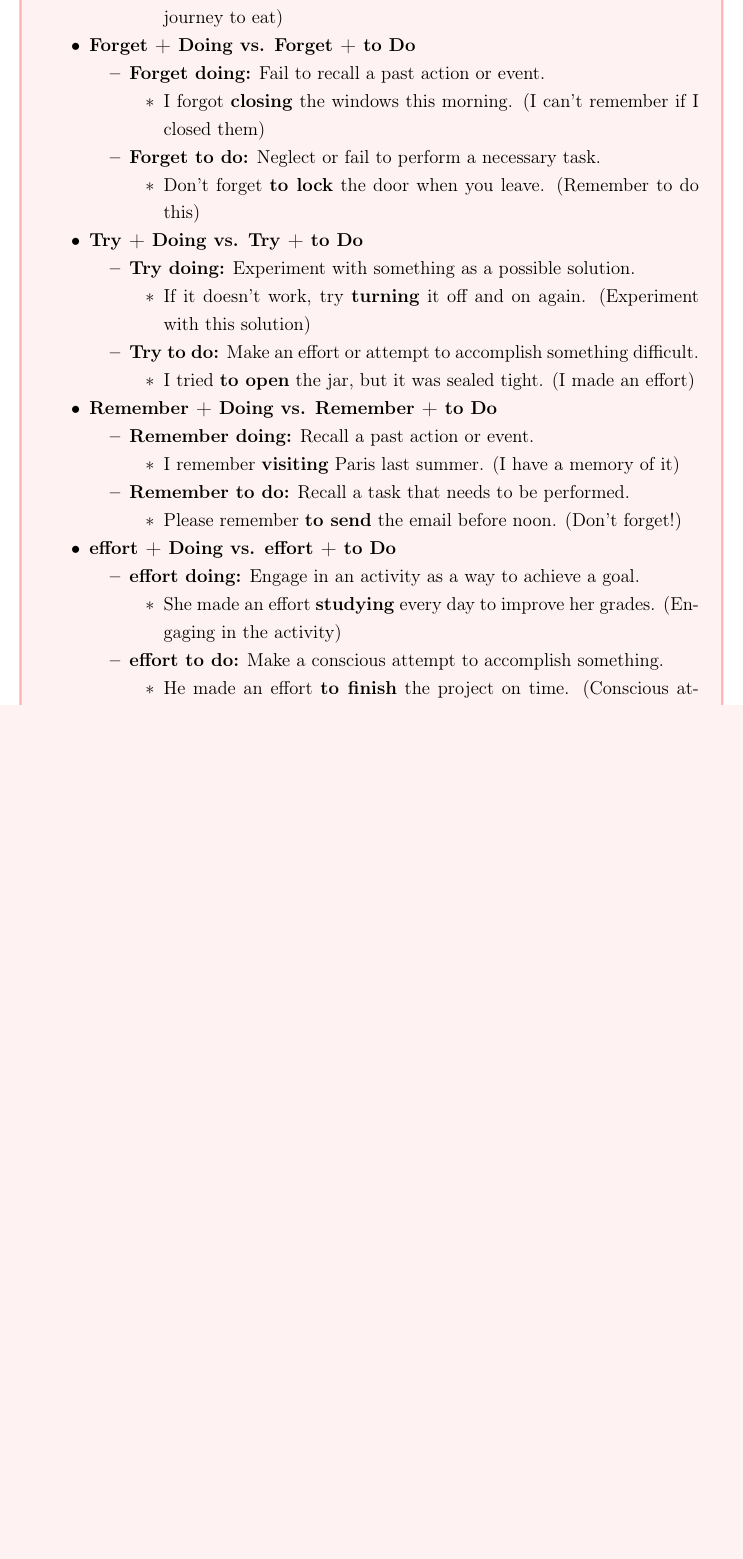
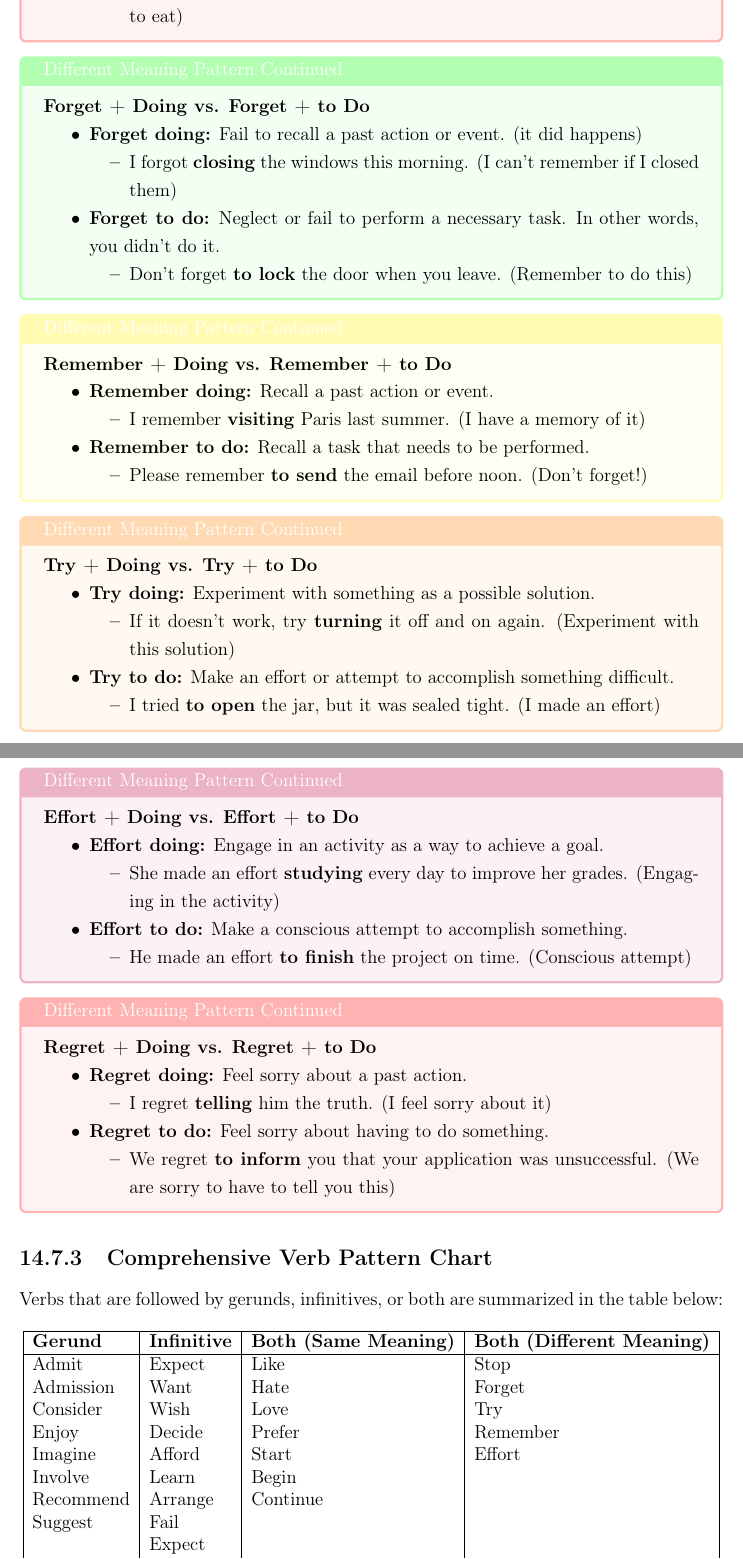
Before and after one commit to bfigueroa99/kaplan, a LaTeX thesis (main.tex, which reads Chapters/chapter14.tex): part of page 64 of 88 before the commit and two parts of pages 66 and 67 of 91 after it, the two joined at a grey line, cut so that both start at the same text, the shorter picture padded with empty space. Compiled offline with pdfLaTeX.

```diff
--- a/Chapters/chapter14.tex
+++ b/Chapters/chapter14.tex
@@ -162,20 +166,42 @@
             \item We stopped \textbf{to eat} lunch during our road trip. (We paused our journey to eat)
         \end{itemize}
     \end{itemize}
+\end{tcolorbox}
 
-    \item \textbf{Forget + Doing vs. Forget + to Do}
+
+\begin{tcolorbox}[colback=green!5, colframe=green!30, title=Different Meaning Pattern Continued]
+    \textbf{Forget + Doing vs. Forget + to Do}
     \begin{itemize}
-        \item \textbf{Forget doing:} Fail to recall a past action or event.
+        \item \textbf{Forget doing:} Fail to recall a past action or event. (it did happens)
         \begin{itemize}
             \item I forgot \textbf{closing} the windows this morning. (I can't remember if I closed them)
         \end{itemize}
-        \item \textbf{Forget to do:} Neglect or fail to perform a necessary task.
+        \item \textbf{Forget to do:} Neglect or fail to perform a necessary task. In other words, you didn't do it.
         \begin{itemize}
             \item Don't forget \textbf{to lock} the door when you leave. (Remember to do this)
         \end{itemize}
     \end{itemize}
+\end{tcolorbox}
 
-    \item \textbf{Try + Doing vs. Try + to Do}
+
+
+\begin{tcolorbox}[colback=yellow!5, colframe=yellow!30, title=Different Meaning Pattern Continued]
+    \textbf{Remember + Doing vs. Remember + to Do}
+    \begin{itemize}
+        \item \textbf{Remember doing:} Recall a past action or event.
+        \begin{itemize}
+            \item I remember \textbf{visiting} Paris last summer. (I have a memory of it)
+        \end{itemize}
+        \item \textbf{Remember to do:} Recall a task that needs to be performed.
+        \begin{itemize}
+            \item Please remember \textbf{to send} the email before noon. (Don't forget!)
+        \end{itemize}
+    \end{itemize}
+\end{tcolorbox}
+
+
+\begin{tcolorbox}[colback=orange!5, colframe=orange!30, title=Different Meaning Pattern Continued]
+    \textbf{Try + Doing vs. Try + to Do}
     \begin{itemize}
         \item \textbf{Try doing:} Experiment with something as a possible solution.
         \begin{itemize}
@@ -186,26 +212,17 @@
             \item I tried \textbf{to open} the jar, but it was sealed tight. (I made an effort)
         \end{itemize}
     \end{itemize}
+\end{tcolorbox}
 
-    \item \textbf{Remember + Doing vs. Remember + to Do}
+
+\begin{tcolorbox}[colback=purple!5, colframe=purple!30, title=Different Meaning Pattern Continued]
+    \textbf{Effort + Doing vs. Effort + to Do}
     \begin{itemize}
-        \item \textbf{Remember doing:} Recall a past action or event.
-        \begin{itemize}
-            \item I remember \textbf{visiting} Paris last summer. (I have a memory of it)
-        \end{itemize}
-        \item \textbf{Remember to do:} Recall a task that needs to be performed.
-        \begin{itemize}
-            \item Please remember \textbf{to send} the email before noon. (Don't forget!)
-        \end{itemize}
-    \end{itemize}
-
-    \item \textbf{effort + Doing vs. effort + to Do}
-    \begin{itemize}
-        \item \textbf{effort doing:} Engage in an activity as a way to achieve a goal.
+        \item \textbf{Effort doing:} Engage in an activity as a way to achieve a goal.
         \begin{itemize}
             \item She made an effort \textbf{studying} every day to improve her grades. (Engaging in the activity)
         \end{itemize}
-        \item \textbf{effort to do:} Make a conscious attempt to accomplish something.
+        \item \textbf{Effort to do:} Make a conscious attempt to accomplish something.
         \begin{itemize}
             \item He made an effort \textbf{to finish} the project on time. (Conscious attempt)
         \end{itemize}
@@ -215,2 +230,39 @@
 \end{tcolorbox}
 
+
+\begin{tcolorbox}[colback=red!5, colframe=red!30, title=Different Meaning Pattern Continued]
+    \textbf{Regret + Doing vs. Regret + to Do}
+    \begin{itemize}
+        \item \textbf{Regret doing:} Feel sorry about a past action.
+        \begin{itemize}
+            \item I regret \textbf{telling} him the truth. (I feel sorry about it)
+        \end{itemize}
+        \item \textbf{Regret to do:} Feel sorry about having to do something.
+        \begin{itemize}
+            \item We regret \textbf{to inform} you that your application was unsuccessful. (We are sorry to have to tell you this)
+        \end{itemize}
+    \end{itemize}
+\end{tcolorbox}
+
+
+
+\subsection{Comprehensive Verb Pattern Chart}
+
+Verbs that are followed by gerunds, infinitives, or both are summarized in the table below:
+
+\begin{table}[h!]
+    \centering
+    \begin{tabular}{|l|l|l|l|}
+        \hline
+        \textbf{Gerund} & \textbf{Infinitive} & \textbf{Both (Same Meaning)} & \textbf{Both (Different Meaning)} \\
+        \hline
+        Admit & Expect & Like & Stop \\
+        Admission & Want & Hate & Forget \\
+        Consider & Wish & Love & Try \\
+        Enjoy & Decide & Prefer & Remember \\
+        Imagine & Afford & Start & Effort \\
+        Involve & Learn & Begin & \\
+        Recommend & Arrange & Continue & \\
+        Suggest & Fail & & \\
+        & Expect & & \\
+        & Hesitate & & \\
@@ -217,3 +275,7 @@
+    \end{tabular}
+    \caption{Table showing verbs followed by gerunds, infinitives, or both. }
+    \label{tab:gerund_infinitive}
+\end{table}
 
 
 
```
Also changed, not shown: main.tex (+5 -2 lines), Chapters/chapter16.tex (added), main.pdf, Chapters/chapter14.tex (21 more changed lines), 2 other files.
